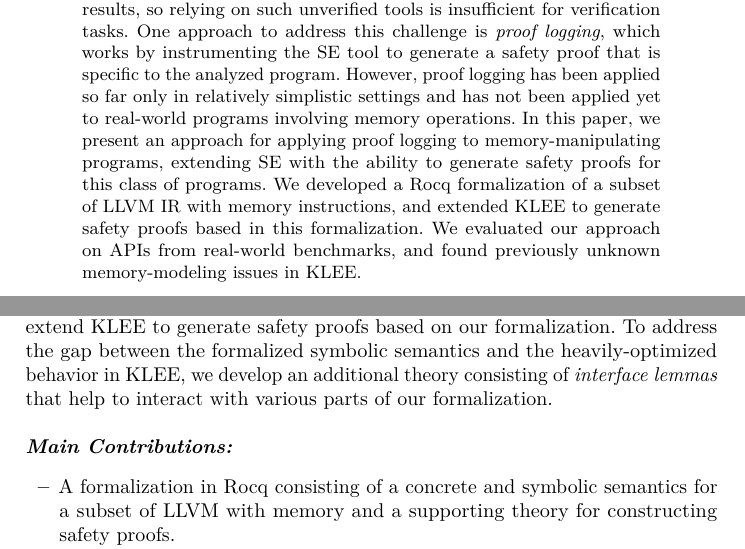
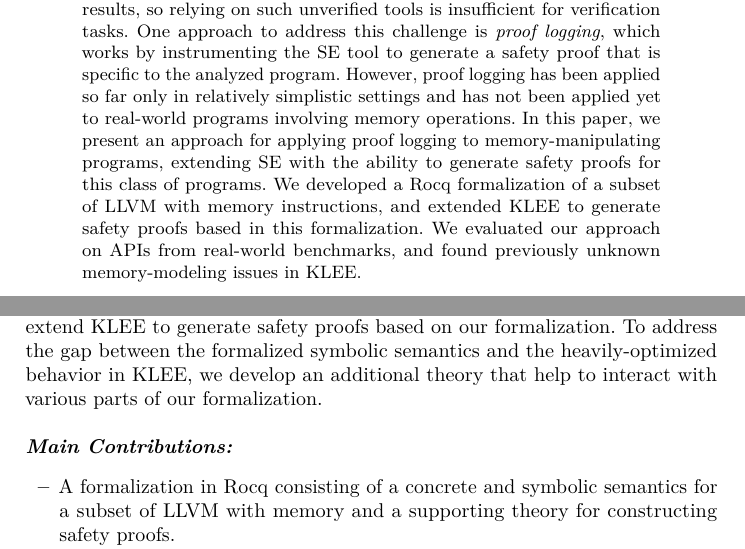
Before and after one commit to davidtr1037/klee-coq-memory-paper, a LaTeX thesis (paper.tex, which reads abstract.tex, introduction.tex): two parts of pages 1 and 2 of 23, joined at a grey line, cut so that both start at the same text. Compiled offline with pdfLaTeX.

Commit message:
updating

```diff
--- a/abstract.tex
+++ b/abstract.tex
@@ -20,7 +20,7 @@ However, proof logging has been applied so far only in relatively simplistic set
 In this paper,
 we present an approach for applying proof logging to memory-manipulating programs,
 extending \SE with the ability to generate safety proofs for this class of programs.
-We developed a \coq formalization of a subset of \llvm IR with memory instructions,
+We developed a \coq formalization of a subset of \llvm with memory instructions,
 and extended \klee to generate safety proofs based in this formalization.
 % TODO: approach?
 We evaluated our approach on APIs from real-world benchmarks,
--- a/introduction.tex
+++ b/introduction.tex
@@ -82,7 +82,7 @@ First, we extend the concrete and symbolic semantics to support memory-related i
 Then, we extend the theoretical foundation which allows to prove program safety based on properties of execution trees.
 Lastly, we extend \klee to generate safety proofs based on our formalization.
 To address the gap between the formalized symbolic semantics and the heavily-optimized behavior in \klee,
-we develop an additional theory consisting of \emph{interface lemmas} that help to interact with various parts of our formalization.
+we develop an additional theory that help to interact with various parts of our formalization.
 
 % TODO: mechanized concrete semantics? better modeling of GEP, etc.
 % TODO: theory for program safety based on execution trees
```
